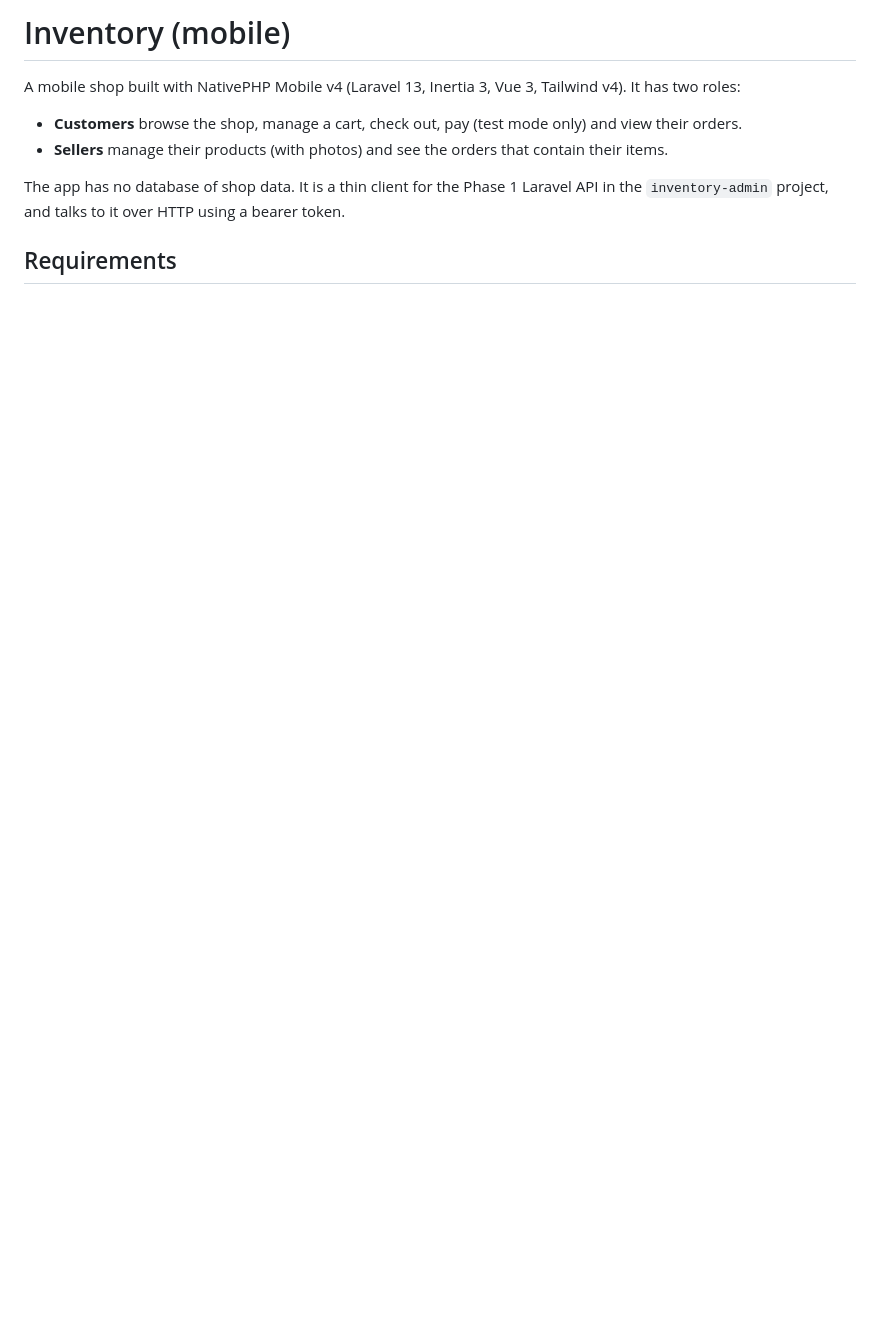
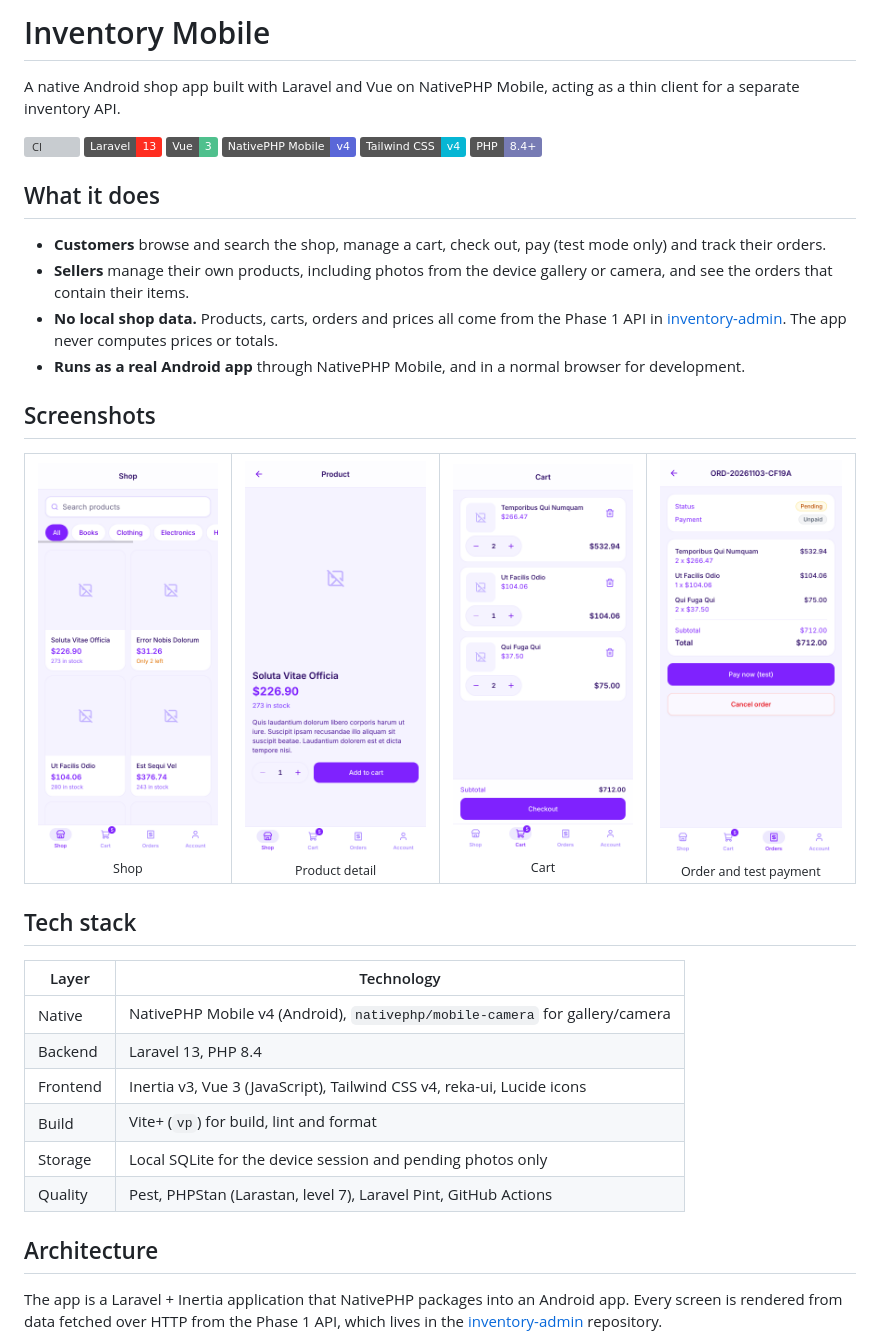
Before and after one commit to timoy14/inventory-mobile, a Markdown page: README.md, the part around one of its changes. Rendered like a GitHub page; pictures changed too: docs/screenshots/cart.png (added), docs/screenshots/order.png (added), docs/screenshots/product.png (added); badges without logos; blank space fills up the shorter version; grey boxes are pictures that could not be loaded.

```diff
--- a/README.md
+++ b/README.md
@@ -1,12 +1,44 @@
-# Inventory (mobile)
+# Inventory Mobile
 
-A mobile shop built with NativePHP Mobile v4 (Laravel 13, Inertia 3, Vue 3, Tailwind v4).
-It has two roles:
+A native Android shop app built with Laravel and Vue on NativePHP Mobile, acting as a thin client for a separate inventory API.
 
-- **Customers** browse the shop, manage a cart, check out, pay (test mode only) and view their orders.
-- **Sellers** manage their products (with photos) and see the orders that contain their items.
+[![CI](https://github.com/timoy14/inventory-mobile/actions/workflows/tests.yml/badge.svg)](https://github.com/timoy14/inventory-mobile/actions/workflows/tests.yml)
+![Laravel 13](https://img.shields.io/badge/Laravel-13-FF2D20?logo=laravel&logoColor=white)
+![Vue 3](https://img.shields.io/badge/Vue-3-4FC08D?logo=vuedotjs&logoColor=white)
+![NativePHP Mobile](https://img.shields.io/badge/NativePHP_Mobile-v4-5A67D8)
+![Tailwind CSS v4](https://img.shields.io/badge/Tailwind_CSS-v4-06B6D4?logo=tailwindcss&logoColor=white)
+![PHP 8.4+](https://img.shields.io/badge/PHP-8.4%2B-777BB4?logo=php&logoColor=white)
 
-The app has no database of shop data. It is a thin client for the Phase 1 Laravel API in the
-`inventory-admin` project, and talks to it over HTTP using a bearer token.
+## What it does
 
-## Requirements
+- **Customers** browse and search the shop, manage a cart, check out, pay (test mode only) and track their orders.
+- **Sellers** manage their own products, including photos from the device gallery or camera, and see the orders that contain their items.
+- **No local shop data.** Products, carts, orders and prices all come from the Phase 1 API in [inventory-admin](https://github.com/timoy14/inventory-admin). The app never computes prices or totals.
+- **Runs as a real Android app** through NativePHP Mobile, and in a normal browser for development.
+
+## Screenshots
+
+<table>
+  <tr>
+    <td align="center"><img src="docs/screenshots/shop.png" width="200" alt="Shop product list"><br><sub>Shop</sub></td>
+    <td align="center"><img src="docs/screenshots/product.png" width="200" alt="Product detail"><br><sub>Product detail</sub></td>
+    <td align="center"><img src="docs/screenshots/cart.png" width="200" alt="Cart with quantity steppers"><br><sub>Cart</sub></td>
+    <td align="center"><img src="docs/screenshots/order.png" width="200" alt="Pending order with test payment"><br><sub>Order and test payment</sub></td>
+  </tr>
+</table>
+
+## Tech stack
+
+| Layer    | Technology                                                                  |
+| -------- | --------------------------------------------------------------------------- |
+| Native   | NativePHP Mobile v4 (Android), `nativephp/mobile-camera` for gallery/camera |
+| Backend  | Laravel 13, PHP 8.4                                                         |
+| Frontend | Inertia v3, Vue 3 (JavaScript), Tailwind CSS v4, reka-ui, Lucide icons      |
+| Build    | Vite+ (`vp`) for build, lint and format                                     |
+| Storage  | Local SQLite for the device session and pending photos only                 |
+| Quality  | Pest, PHPStan (Larastan, level 7), Laravel Pint, GitHub Actions             |
+
+## Architecture
+
+The app is a Laravel + Inertia application that NativePHP packages into an Android app. Every screen is rendered from data fetched over HTTP from the Phase 1 API, which lives in the [inventory-admin](https://github.com/timoy14/inventory-admin) repository.
+
```
Also changed, not shown: other parts of README.md (+106 -50 lines).
